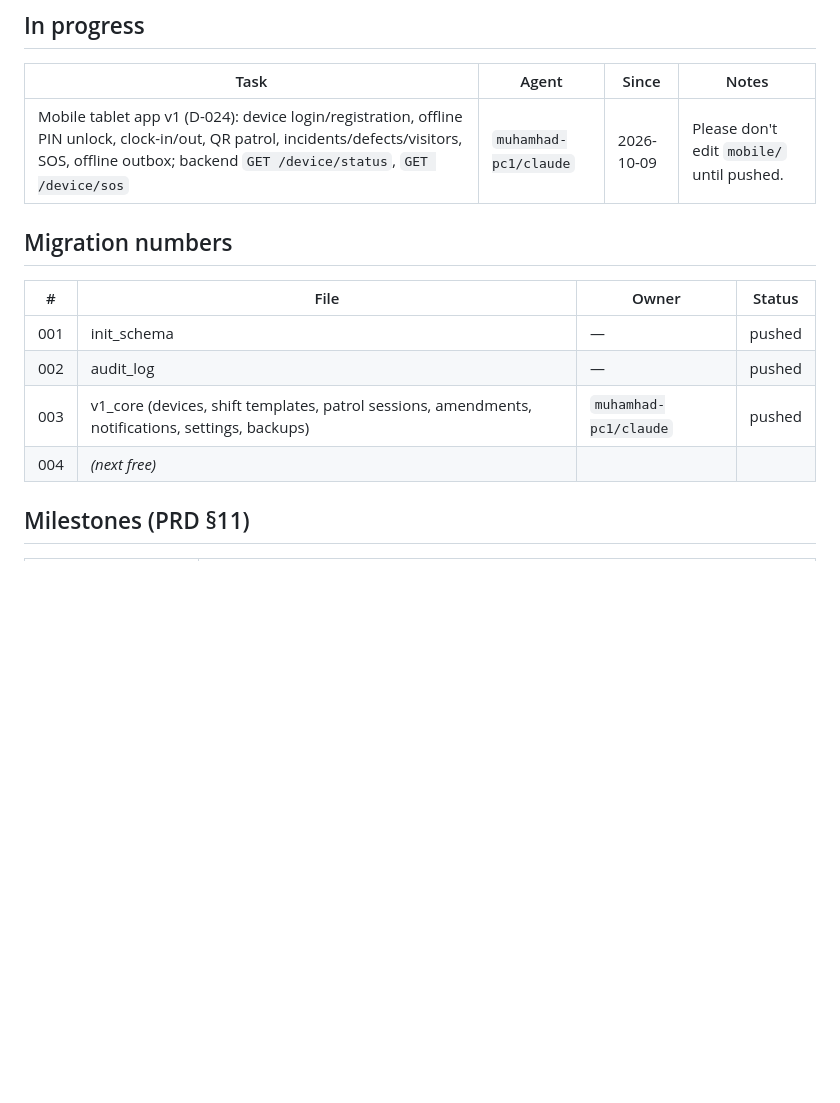
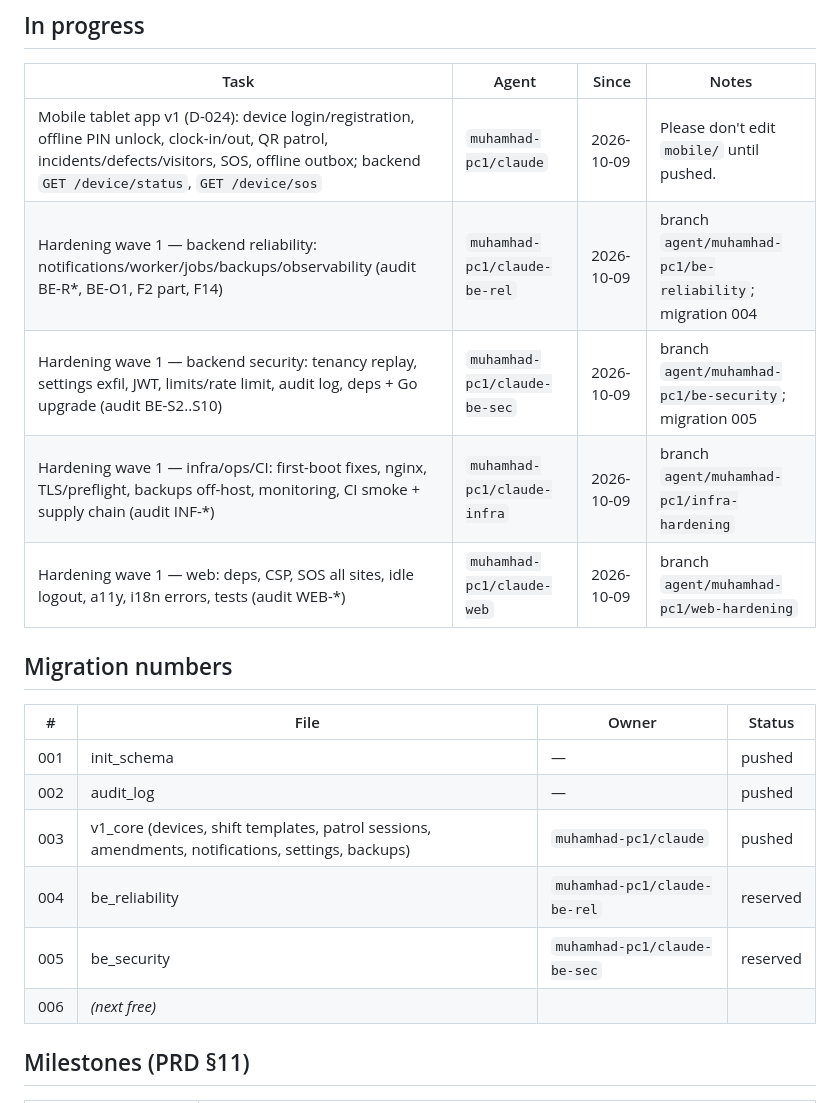
Before and after one commit to mikbalt/garda-secure, a Markdown page: PROGRESS.md, the part around the change. Rendered like a GitHub page; blank space fills up the shorter version.

Commit message:
chore(progress): claim hardening wave 1 (backend reliability/security, infra, web)
Co-Authored-By: Claude Opus 5.5 <noreply@anthropic.com>

```diff
--- a/PROGRESS.md
+++ b/PROGRESS.md
@@ -10,6 +10,10 @@ Agent tag format: `<pc-or-user>/<short-name>` — e.g. `muhamhad-pc1/claude`.
 | Task | Agent | Since | Notes |
 |---|---|---|---|
 | Mobile tablet app v1 (D-024): device login/registration, offline PIN unlock, clock-in/out, QR patrol, incidents/defects/visitors, SOS, offline outbox; backend `GET /device/status`, `GET /device/sos` | `muhamhad-pc1/claude` | 2026-10-09 | Please don't edit `mobile/` until pushed. |
+| Hardening wave 1 — backend reliability: notifications/worker/jobs/backups/observability (audit BE-R*, BE-O1, F2 part, F14) | `muhamhad-pc1/claude-be-rel` | 2026-10-09 | branch `agent/muhamhad-pc1/be-reliability`; migration 004 |
+| Hardening wave 1 — backend security: tenancy replay, settings exfil, JWT, limits/rate limit, audit log, deps + Go upgrade (audit BE-S2..S10) | `muhamhad-pc1/claude-be-sec` | 2026-10-09 | branch `agent/muhamhad-pc1/be-security`; migration 005 |
+| Hardening wave 1 — infra/ops/CI: first-boot fixes, nginx, TLS/preflight, backups off-host, monitoring, CI smoke + supply chain (audit INF-*) | `muhamhad-pc1/claude-infra` | 2026-10-09 | branch `agent/muhamhad-pc1/infra-hardening` |
+| Hardening wave 1 — web: deps, CSP, SOS all sites, idle logout, a11y, i18n errors, tests (audit WEB-*) | `muhamhad-pc1/claude-web` | 2026-10-09 | branch `agent/muhamhad-pc1/web-hardening` |
 
 ## Migration numbers
 
@@ -18,7 +22,9 @@ Agent tag format: `<pc-or-user>/<short-name>` — e.g. `muhamhad-pc1/claude`.
 | 001 | init_schema | — | pushed |
 | 002 | audit_log | — | pushed |
 | 003 | v1_core (devices, shift templates, patrol sessions, amendments, notifications, settings, backups) | `muhamhad-pc1/claude` | pushed |
-| 004 | *(next free)* | | |
+| 004 | be_reliability | `muhamhad-pc1/claude-be-rel` | reserved |
+| 005 | be_security | `muhamhad-pc1/claude-be-sec` | reserved |
+| 006 | *(next free)* | | |
 
 ## Milestones (PRD §11)
 
```
